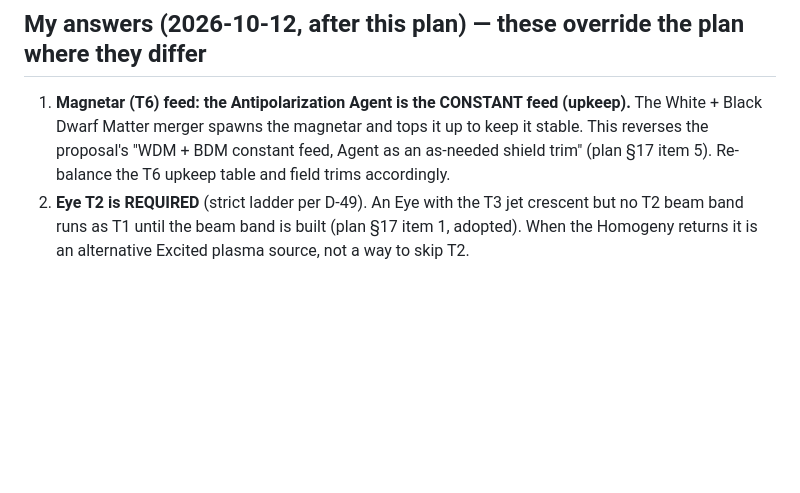
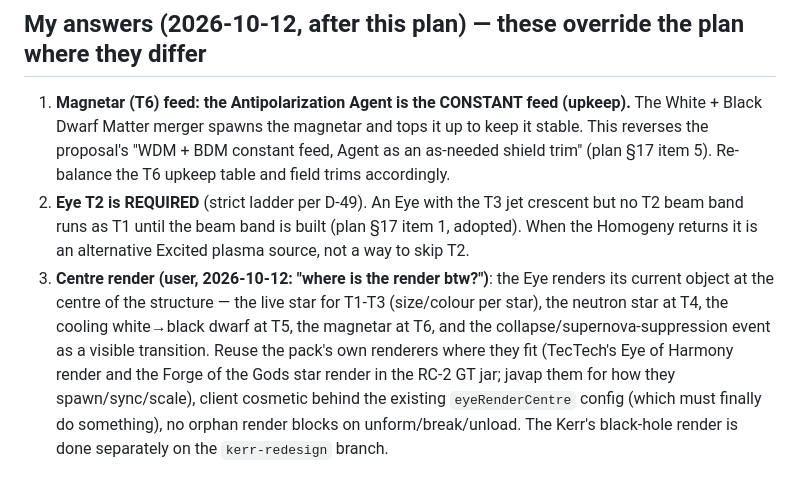
Before and after one commit to v3rysp3d/GTNH-Beyond-the-Stars, a Markdown page: docs/d49-build-plan.md, the part around the change. GitHub-like rendering; blank space fills up the shorter version.

Commit message:
wip: D-49 plan: the Eye centre render is in scope

```diff
--- a/docs/d49-build-plan.md
+++ b/docs/d49-build-plan.md
@@ -1058,3 +1058,10 @@ The units are sequential, one unit each, with one gradle invocation at a time.
 2. **Eye T2 is REQUIRED** (strict ladder per D-49). An Eye with the T3 jet crescent but no T2 beam band runs as T1
    until the beam band is built (plan §17 item 1, adopted). When the Homogeny returns it is an alternative Excited
    plasma source, not a way to skip T2.
+3. **Centre render (user, 2026-10-12: "where is the render btw?")**: the Eye renders its current object at the centre
+   of the structure — the live star for T1-T3 (size/colour per star), the neutron star at T4, the cooling white→black
+   dwarf at T5, the magnetar at T6, and the collapse/supernova-suppression event as a visible transition. Reuse the
+   pack's own renderers where they fit (TecTech's Eye of Harmony render and the Forge of the Gods star render in the
+   RC-2 GT jar; javap them for how they spawn/sync/scale), client cosmetic behind the existing `eyeRenderCentre`
+   config (which must finally do something), no orphan render blocks on unform/break/unload. The Kerr's black-hole
+   render is done separately on the `kerr-redesign` branch.
```
